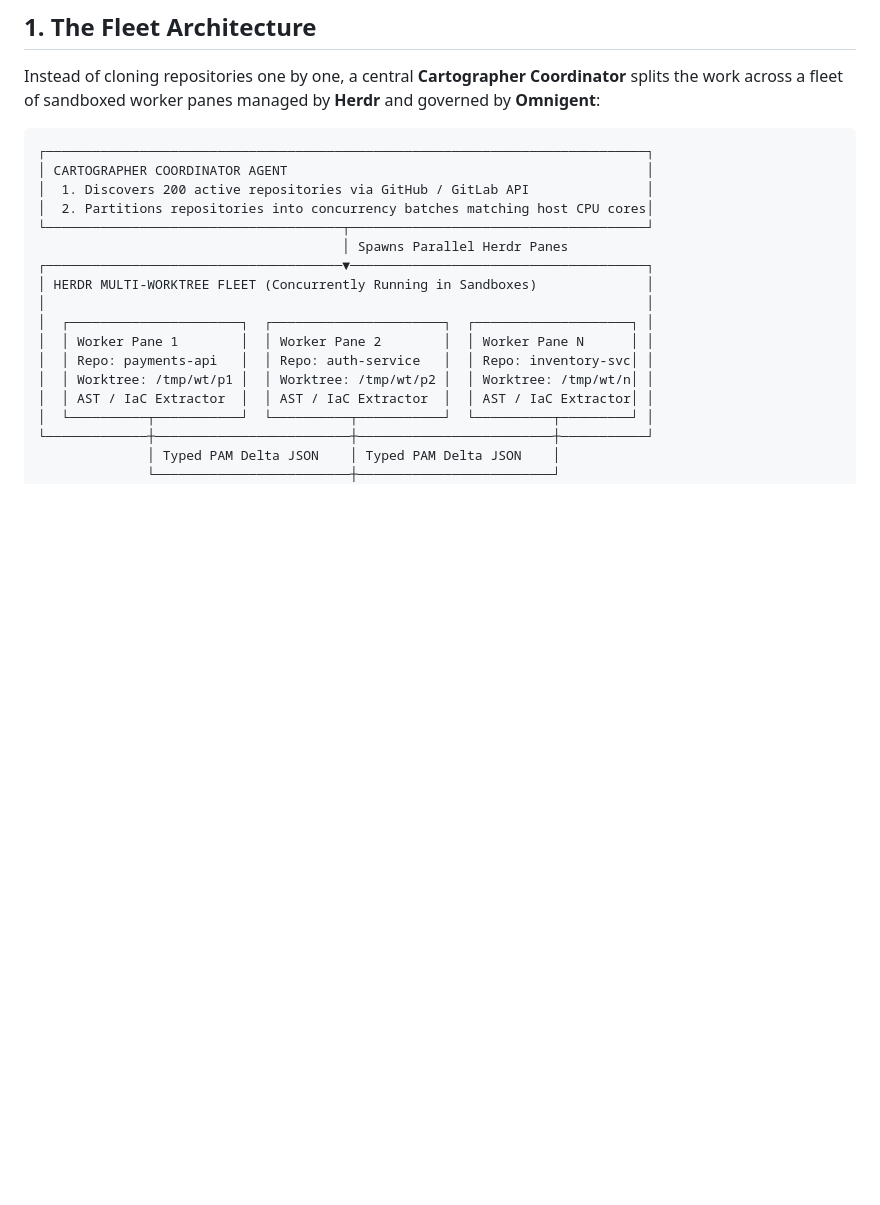
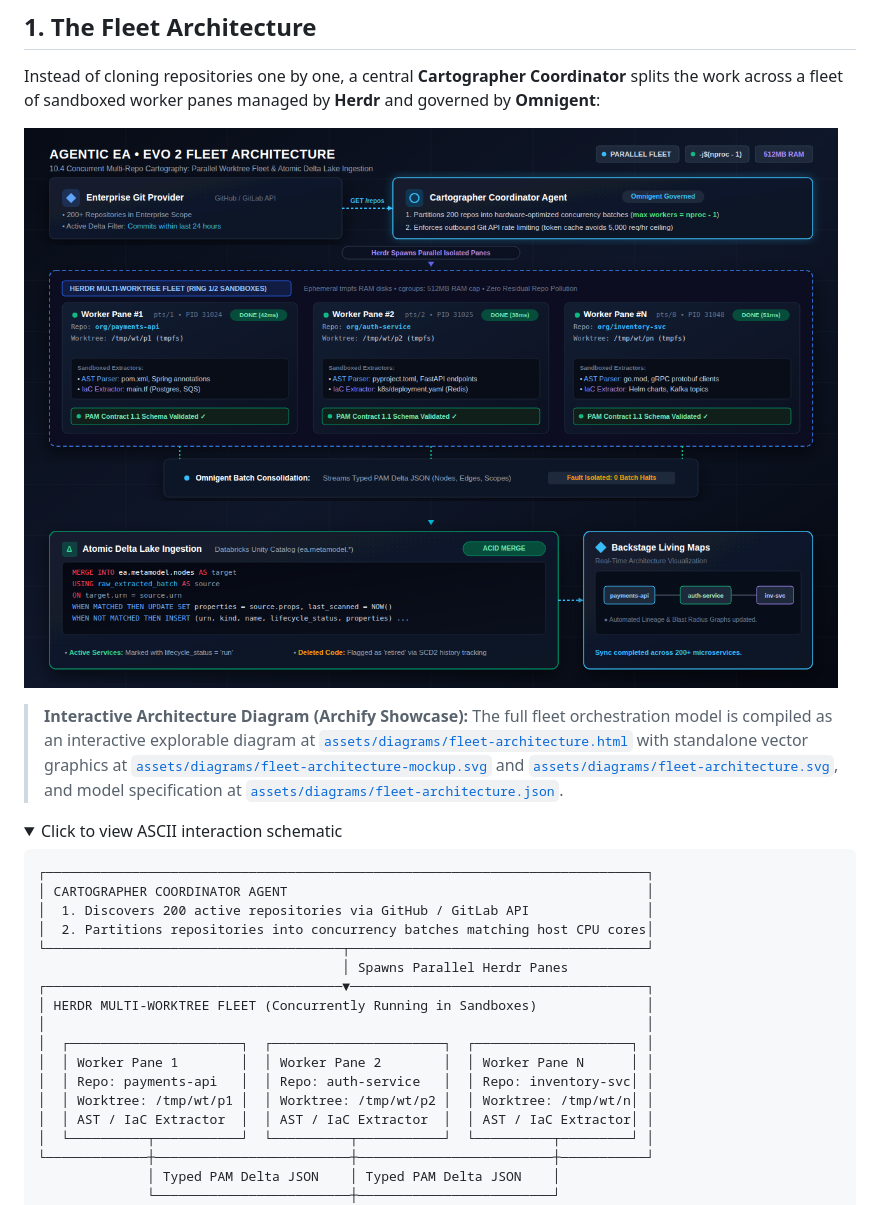
Before and after one commit to Jericho2010/the-agentic-ea, a Markdown page: docs/11-solution-ideation-evo2/04-multi-repo-cartography.md, the part around one of its changes. Drawn GitHub-style; pictures changed too: assets/diagrams/fleet-architecture.png (added); folded sections open; blank space fills up the shorter version.

````diff
--- a/docs/11-solution-ideation-evo2/04-multi-repo-cartography.md
+++ b/docs/11-solution-ideation-evo2/04-multi-repo-cartography.md
@@ -9,6 +9,13 @@ In a large enterprise with hundreds of microservices, running sequential reposit
 ## 1. The Fleet Architecture
 
 Instead of cloning repositories one by one, a central **Cartographer Coordinator** splits the work across a fleet of sandboxed worker panes managed by **Herdr** and governed by **Omnigent**:
+
+![Concurrent Multi-Repo Cartography Fleet Architecture](../../assets/diagrams/fleet-architecture.png)
+
+> **Interactive Architecture Diagram (Archify Showcase):** The full fleet orchestration model is compiled as an interactive explorable diagram at [`assets/diagrams/fleet-architecture.html`](../../assets/diagrams/fleet-architecture.html) with standalone vector graphics at [`assets/diagrams/fleet-architecture-mockup.svg`](../../assets/diagrams/fleet-architecture-mockup.svg) and [`assets/diagrams/fleet-architecture.svg`](../../assets/diagrams/fleet-architecture.svg), and model specification at [`assets/diagrams/fleet-architecture.json`](../../assets/diagrams/fleet-architecture.json).
+
+<details>
+<summary>Click to view ASCII interaction schematic</summary>
 
 ```text
 ┌─────────────────────────────────────────────────────────────────────────────┐
````
Also changed, not shown: other parts of docs/11-solution-ideation-evo2/04-multi-repo-cartography.md (+2 -0 lines), SUMMARY.md (+1 -1 lines), assets/diagrams/README.md (+8 -1 lines), 5 other files.
